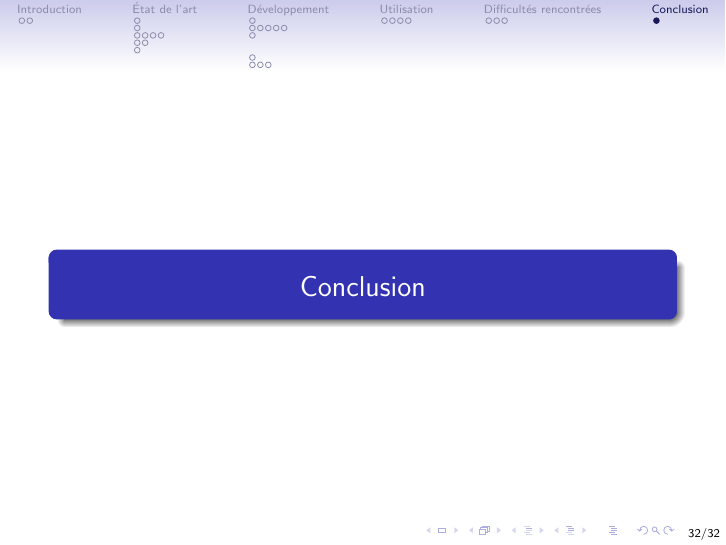
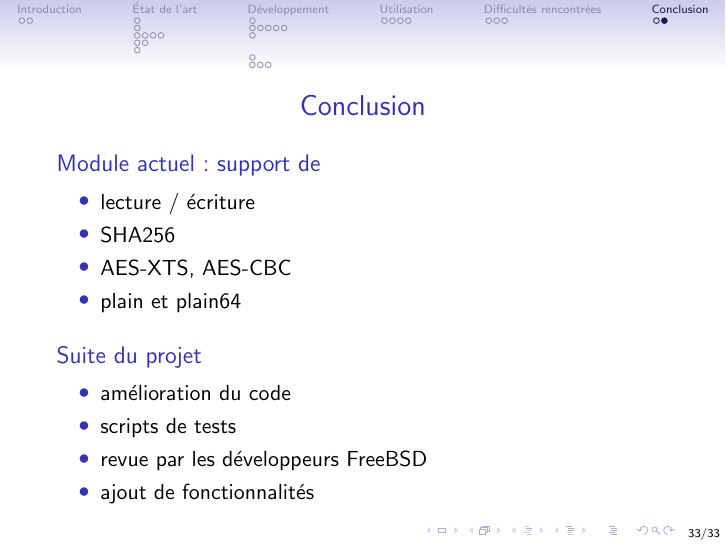
Before and after one commit to PFE-geom-luks/rapport, LaTeX slides (presentation/presentation.tex, which reads presentation/conclusion/conclusion.tex): page 62 of 62 before the commit and page 64 of 64 after it. Compiled offline with pdfLaTeX.

Commit message:
add conclusion to presentation

```diff
--- a/presentation/conclusion/conclusion.tex
+++ b/presentation/conclusion/conclusion.tex
@@ -1 +1,22 @@
 \section{Conclusion}
+
+\begin{frame}
+	\frametitle{\insertsectionhead}
+	\begin{block}{Module actuel : support de }
+		\begin{itemize}
+			\item lecture / écriture
+			\item SHA256
+			\item AES-XTS, AES-CBC
+			\item plain et plain64
+		\end{itemize}
+	\end{block}
+	\pause
+	\begin{block}{Suite du projet}
+		\begin{itemize}
+			\item amélioration du code
+			\item scripts de tests
+			\item revue par les développeurs FreeBSD
+			\item ajout de fonctionnalités
+		\end{itemize}
+	\end{block}
+\end{frame}
```
